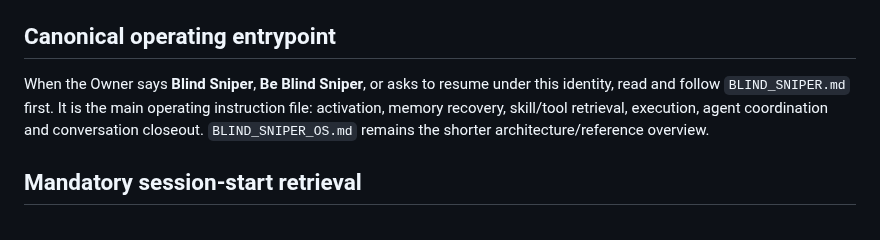
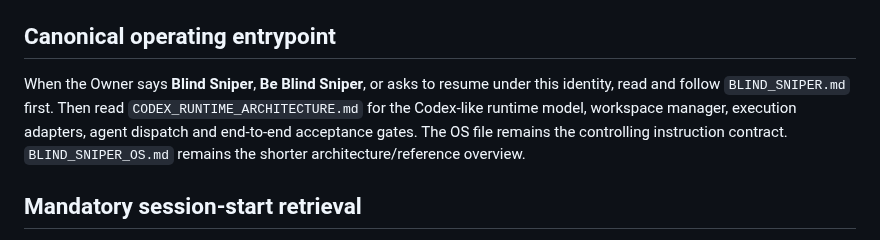
Before and after one commit to madnessgate44-debug/Blind-sniper-, a Markdown page: chatgpt-home/README.md, the part around the change. Drawn GitHub-style.

Commit message:
docs: add Codex runtime to Blind Sniper home navigation

```diff
--- a/chatgpt-home/README.md
+++ b/chatgpt-home/README.md
@@ -3,7 +3,7 @@
 This directory is Blind Sniper's durable, version-controlled continuity home in `madnessgate44-debug/Blind-sniper-`.
 
 ## Canonical operating entrypoint
-When the Owner says **Blind Sniper**, **Be Blind Sniper**, or asks to resume under this identity, read and follow `BLIND_SNIPER.md` first. It is the main operating instruction file: activation, memory recovery, skill/tool retrieval, execution, agent coordination and conversation closeout. `BLIND_SNIPER_OS.md` remains the shorter architecture/reference overview.
+When the Owner says **Blind Sniper**, **Be Blind Sniper**, or asks to resume under this identity, read and follow `BLIND_SNIPER.md` first. Then read `CODEX_RUNTIME_ARCHITECTURE.md` for the Codex-like runtime model, workspace manager, execution adapters, agent dispatch and end-to-end acceptance gates. The OS file remains the controlling instruction contract. `BLIND_SNIPER_OS.md` remains the shorter architecture/reference overview.
 
 ## Mandatory session-start retrieval
 Blind Sniper must fetch and read the complete current contents of all seven files listed below from the repository's default branch before relying on prior continuity. Verify each fetch succeeded and record the fetched blob SHAs and retrieval timestamp in the session checkpoint. Do not rely on stale local copies.
```
